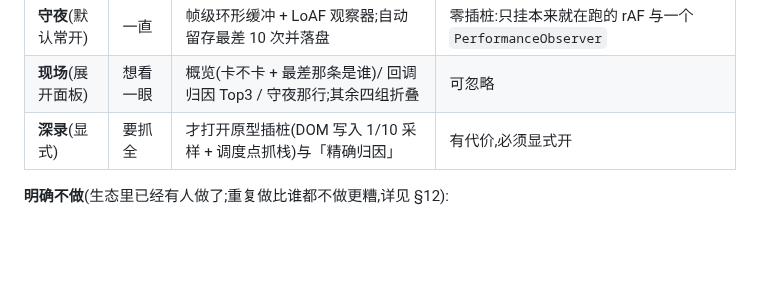
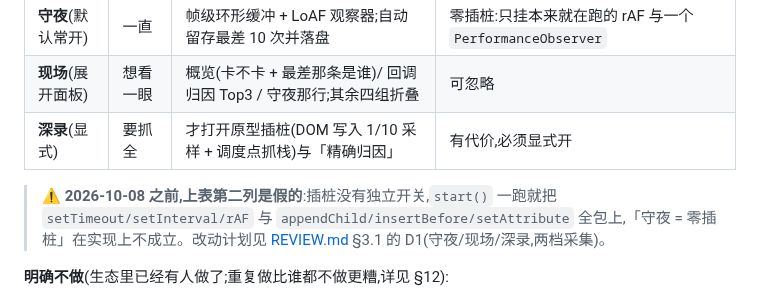
Before and after one commit to yanzhaohui1999/dsh-perf-hud, a Markdown page: AGENTS.md, the part around the change. Rendered like a GitHub page; blank space fills up the shorter version.

```diff
--- a/AGENTS.md
+++ b/AGENTS.md
@@ -21,6 +21,8 @@
 | **守夜**(默认常开) | 一直 | 帧级环形缓冲 + LoAF 观察器;自动留存最差 10 次并落盘 | 零插桩:只挂本来就在跑的 rAF 与一个 `PerformanceObserver` |
 | **现场**(展开面板) | 想看一眼 | 概览(卡不卡 + 最差那条是谁)/ 回调归因 Top3 / 守夜那行;其余四组折叠 | 可忽略 |
 | **深录**(显式) | 要抓全 | 才打开原型插桩(DOM 写入 1/10 采样 + 调度点抓栈)与「精确归因」 | 有代价,必须显式开 |
+
+> ⚠️ **2026-10-08 之前,上表第二列是假的**:插桩没有独立开关,`start()` 一跑就把 `setTimeout/setInterval/rAF` 与 `appendChild/insertBefore/setAttribute` 全包上,「守夜 = 零插桩」在实现上不成立。改动计划见 [REVIEW.md](REVIEW.md) §3.1 的 D1(守夜/现场/深录,两档采集)。
 
 **明确不做**(生态里已经有人做了;重复做比谁都不做更糟,详见 §12):
 
```
Also changed, not shown: CHANGELOG.md (+9 -0 lines), REVIEW.md (+34 -25 lines).
